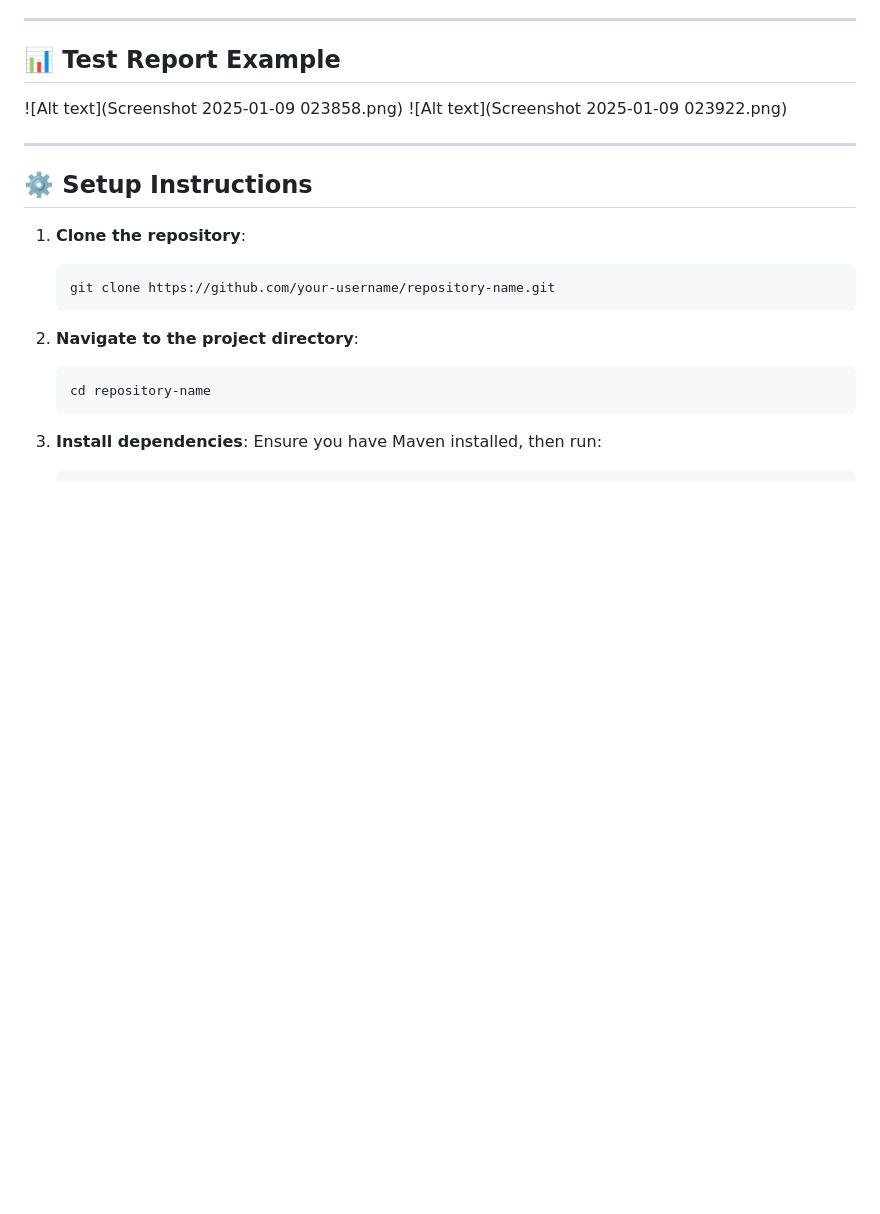
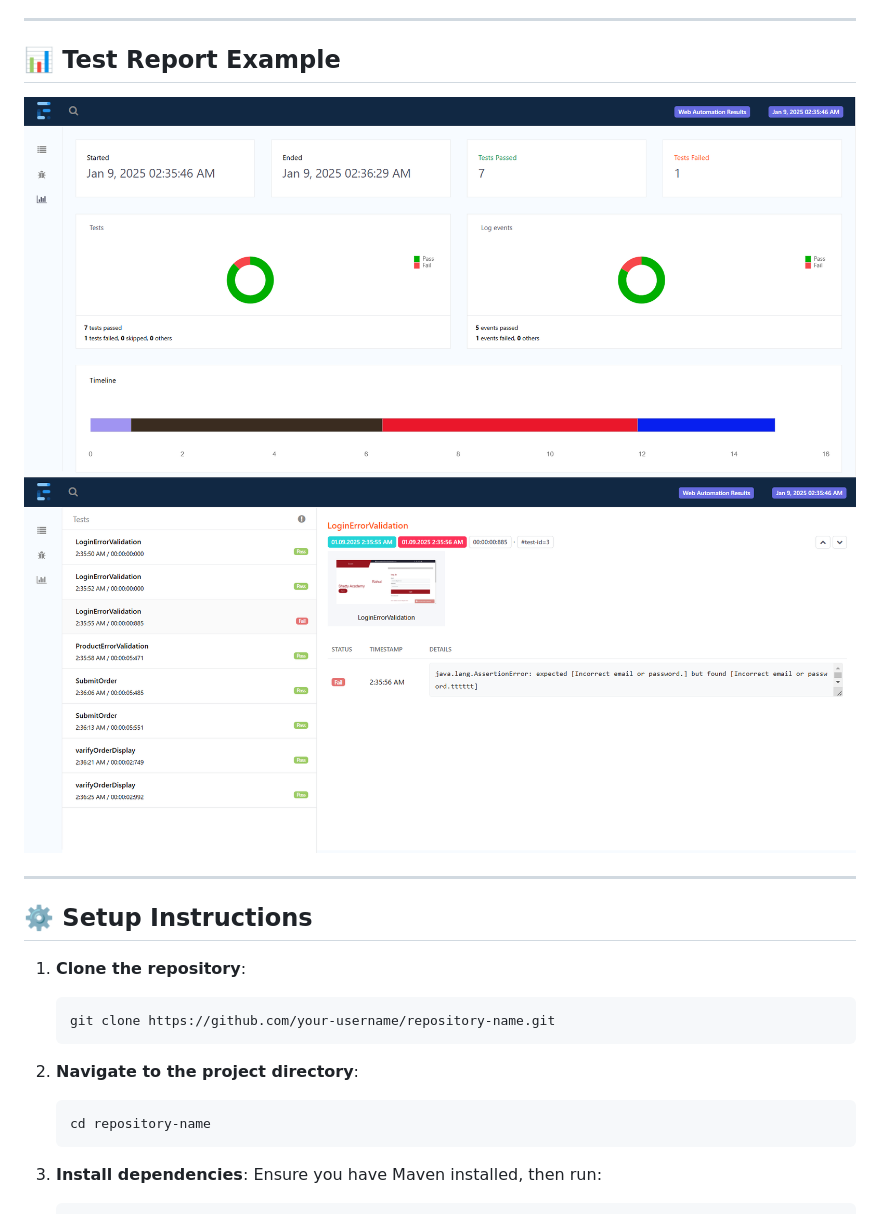
Before and after one commit to Roushan7970835758/SeleniumFrameworkDesign_TestNg_Cucumber, a Markdown page: README.md, the part around the change. Rendered like a GitHub page; blank space fills up the shorter version.

Commit message:
Update README.md
renamed screenshots

```diff
--- a/README.md
+++ b/README.md
@@ -97,8 +97,8 @@ pom.xml
 ## 📊 **Test Report Example**
 
 <!--![ExtentReports Example](https://via.placeholder.com/800x400?text=Sample+ExtentReport)  -->
-![Alt text](Screenshot 2025-01-09 023858.png)
-![Alt text](Screenshot 2025-01-09 023922.png)
+![Alt text](Screenshot1.png)
+![Alt text](Screenshot2.png)
 
 ---
 
```
